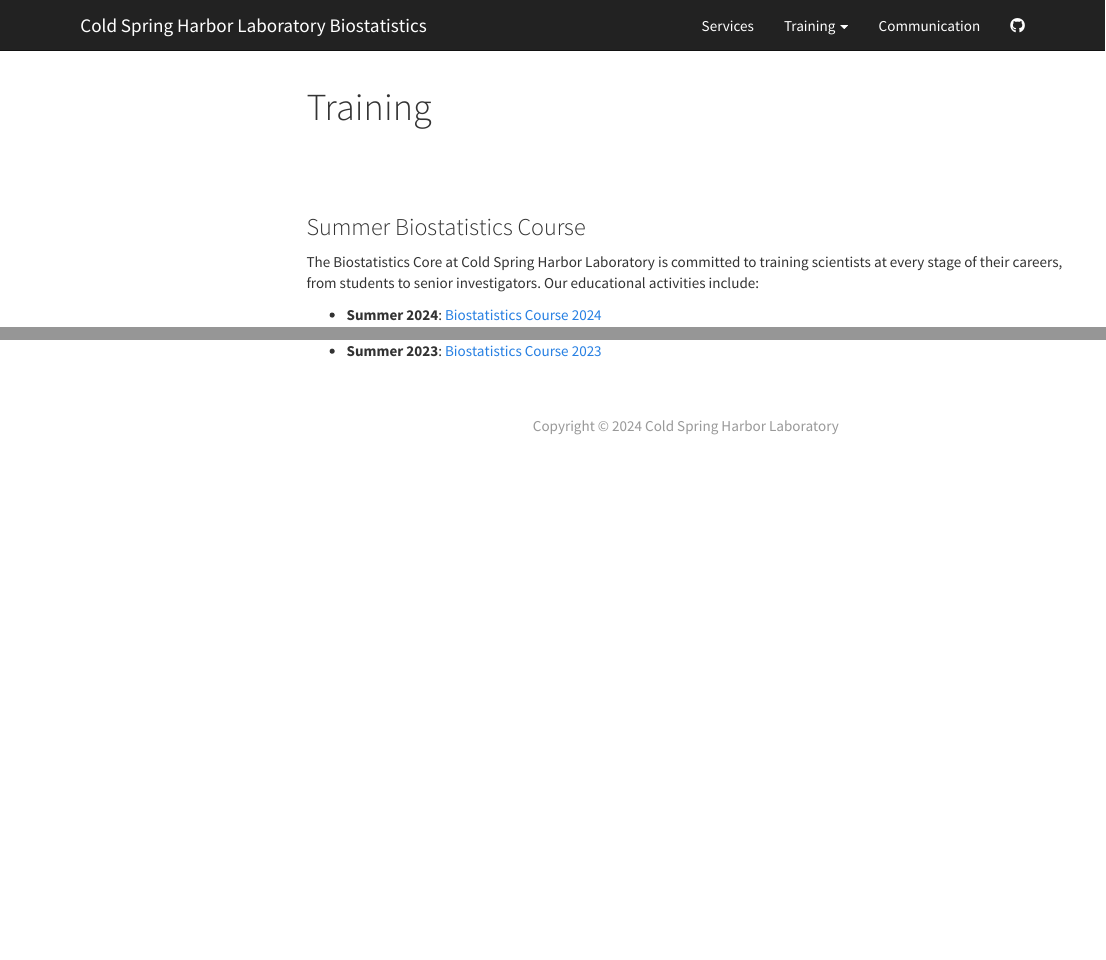
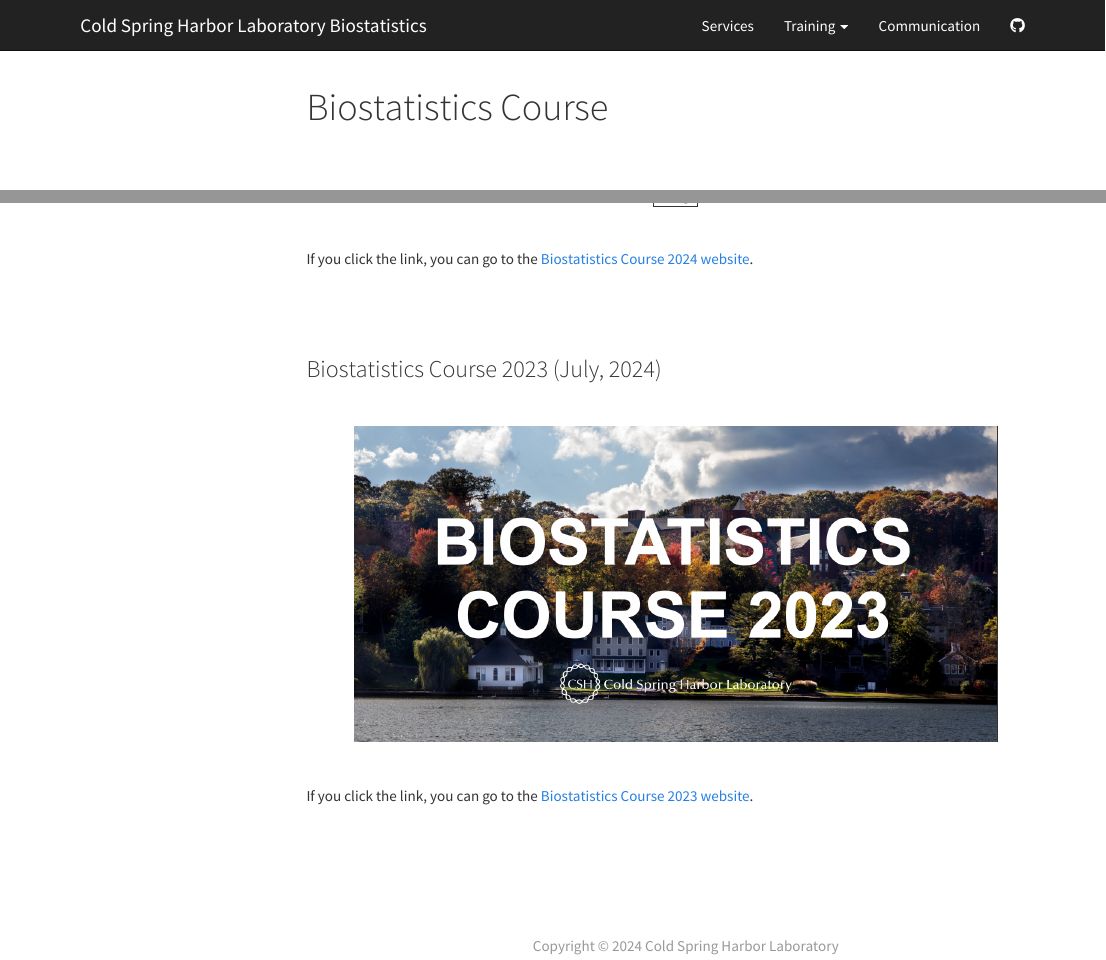
Before and after one commit to taehoonh/CSHLbiostat, an R Markdown document (biostatistics_course.Rmd): the page in a window 1100 px wide, from its top, and a second part further down, joined at a grey line. Rendered offline with R 4.5, knitr and Pandoc, with nearby package versions; a font, style sheet, LaTeX package, included part or bibliography that could not be used is replaced or left out; menus at the side of the page are left out.

Commit message:
archive page update

```diff
--- a/_site.yml
+++ b/_site.yml
@@ -7,10 +7,8 @@
     href: services.html
   - text: Training
     menu:
-    - text: "Biostatistics Course 2024"
-      href: https://taehoonh.me/CSHLbiostat2024/
-    - text: "Biostatistics Course 2023"
-      href: https://taehoonh.me/CSHLbiostat2023/
+    - text: "Biostatistics Course (Summer)"
+      href: biostatistics_course.html
     - text: "Intro to Biostatistics with R"
       href: toc.html
   - text: Communication
--- a/biostatistics_course.Rmd
+++ b/biostatistics_course.Rmd
@@ -1,5 +1,5 @@
 ---
-title: "Training"
+title: "Biostatistics Course"
 output:
   html_document:
     toc: true
@@ -11,9 +11,7 @@
 <link rel="stylesheet" href="styles.css" type="text/css">
 <link rel="stylesheet" href="site_libs/academicons-1.9.1/css/academicons.min.css"/>
 
-### Summer Biostatistics Course
+### Biostatistics Course 2024 (July, 2024)
 
-The Biostatistics Core at Cold Spring Harbor Laboratory is committed to training scientists at every stage of their careers, from students to senior investigators. Our educational activities include:
+<br>
 
-+ **Summer 2024**: [Biostatistics Course 2024](http://taehoonh.me/CSHLbiostat2024/index.html)
-+ **Summer 2023**: [Biostatistics Course 2023](http://taehoonh.me/CSHLbiostat2023/index.html)
@@ -19,0 +23,16 @@
+If you click the link, you can go to the [Biostatistics Course 2024 website](http://taehoonh.me/CSHLbiostat2024/index.html).
+
+<br><br><br>
+
+### Biostatistics Course 2023 (July, 2024)
+
+<br>
+
+<p align="center">
+<img src="images/cshl_bstat_course_logo_2023.png" alt="logo" style="width:85%; border:0.5px solid; margin-right: 20px" align="center">
+</p>
+<br>
+
+If you click the link, you can go to the [Biostatistics Course 2023 website](http://taehoonh.me/CSHLbiostat2023/index.html).
+
+<br><br><br>
```
Also changed, not shown: biostatistics_course.html, communication.html, index.html, services.html, stat_seminar_wk01-1.html, stat_seminar_wk01-2.html, stat_seminar_wk02-1.html, stat_seminar_wk02-2.html, stat_seminar_wk03-1.html, stat_seminar_wk03-2.html, stat_seminar_wk04-1.html, stat_seminar_wk04-2.html, stat_seminar_wk05-1.html, stat_seminar_wk05-2.html, 2 more files, 1 other file.
